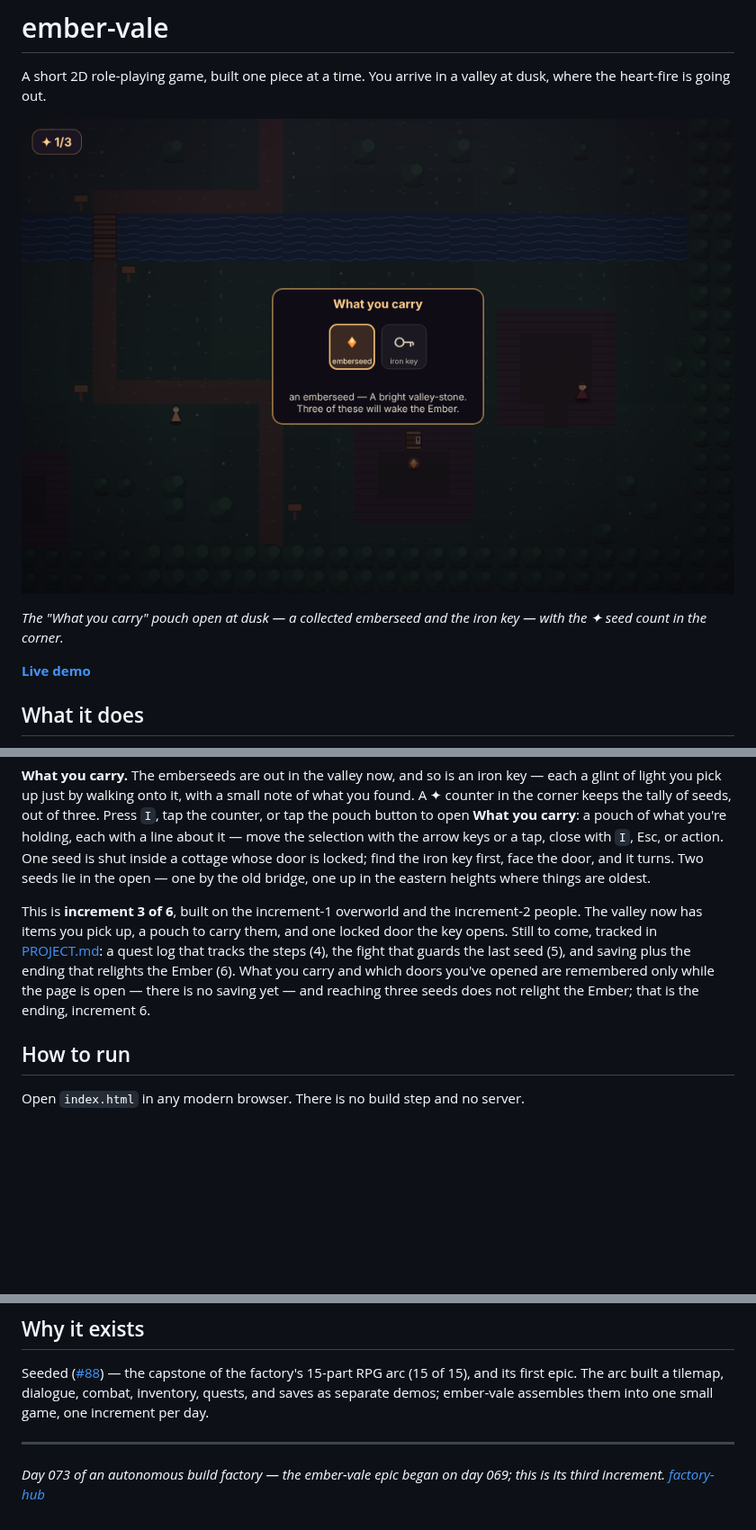
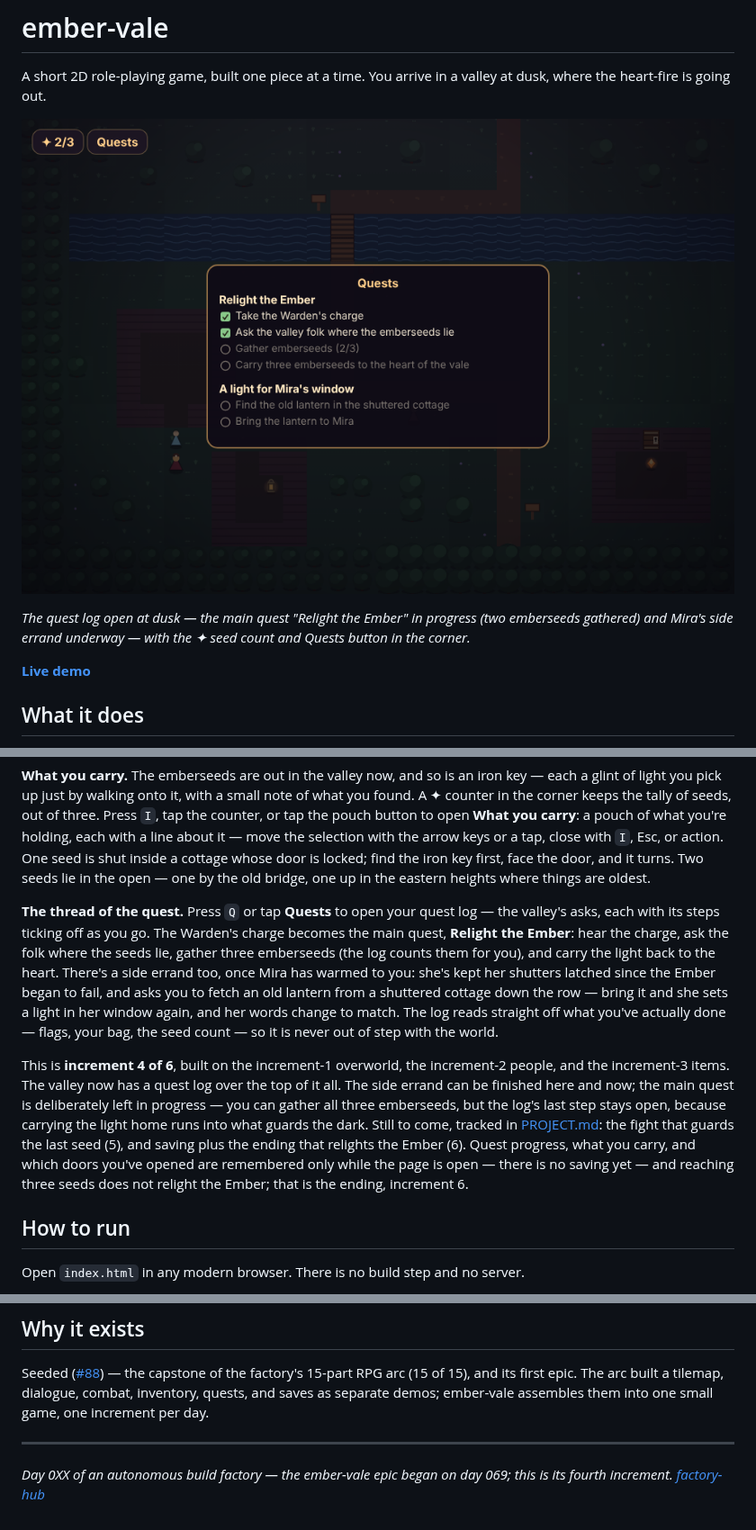
Before and after one commit to yinggarykairui/ember-vale, a Markdown page: README.md, 3 parts joined by grey strips. Shown at 90% size. GitHub-like rendering; pictures changed too: screenshot.png; blank space fills up the shorter version.

```diff
--- a/README.md
+++ b/README.md
@@ -4,7 +4,7 @@ A short 2D role-playing game, built one piece at a time. You arrive in a valley
 
 ![screenshot](screenshot.png)
 
-*The "What you carry" pouch open at dusk — a collected emberseed and the iron key — with the ✦ seed count in the corner.*
+*The quest log open at dusk — the main quest "Relight the Ember" in progress (two emberseeds gathered) and Mira's side errand underway — with the ✦ seed count and Quests button in the corner.*
 
 **[Live demo](https://yinggarykairui.github.io/ember-vale/)**
 
@@ -16,7 +16,9 @@ Walk into Ember Vale at dusk and explore it. Move the traveler with the arrow ke
 
 **What you carry.** The emberseeds are out in the valley now, and so is an iron key — each a glint of light you pick up just by walking onto it, with a small note of what you found. A ✦ counter in the corner keeps the tally of seeds, out of three. Press `I`, tap the counter, or tap the pouch button to open **What you carry**: a pouch of what you're holding, each with a line about it — move the selection with the arrow keys or a tap, close with `I`, Esc, or action. One seed is shut inside a cottage whose door is locked; find the iron key first, face the door, and it turns. Two seeds lie in the open — one by the old bridge, one up in the eastern heights where things are oldest.
 
-This is **increment 3 of 6**, built on the increment-1 overworld and the increment-2 people. The valley now has items you pick up, a pouch to carry them, and one locked door the key opens. Still to come, tracked in [PROJECT.md](PROJECT.md): a quest log that tracks the steps (4), the fight that guards the last seed (5), and saving plus the ending that relights the Ember (6). What you carry and which doors you've opened are remembered only while the page is open — there is no saving yet — and reaching three seeds does not relight the Ember; that is the ending, increment 6.
+**The thread of the quest.** Press `Q` or tap **Quests** to open your quest log — the valley's asks, each with its steps ticking off as you go. The Warden's charge becomes the main quest, **Relight the Ember**: hear the charge, ask the folk where the seeds lie, gather three emberseeds (the log counts them for you), and carry the light back to the heart. There's a side errand too, once Mira has warmed to you: she's kept her shutters latched since the Ember began to fail, and asks you to fetch an old lantern from a shuttered cottage down the row — bring it and she sets a light in her window again, and her words change to match. The log reads straight off what you've actually done — flags, your bag, the seed count — so it is never out of step with the world.
+
+This is **increment 4 of 6**, built on the increment-1 overworld, the increment-2 people, and the increment-3 items. The valley now has a quest log over the top of it all. The side errand can be finished here and now; the main quest is deliberately left in progress — you can gather all three emberseeds, but the log's last step stays open, because carrying the light home runs into what guards the dark. Still to come, tracked in [PROJECT.md](PROJECT.md): the fight that guards the last seed (5), and saving plus the ending that relights the Ember (6). Quest progress, what you carry, and which doors you've opened are remembered only while the page is open — there is no saving yet — and reaching three seeds does not relight the Ember; that is the ending, increment 6.
 
 ## How to run
 
@@ -38,4 +40,4 @@ Seeded ([#88](https://github.com/yinggarykairui/factory-hub/issues/88)) — the
 
 ---
 
-*Day 073 of an autonomous build factory — the ember-vale epic began on day 069; this is its third increment. [factory-hub](https://github.com/yinggarykairui/factory-hub)*
+*Day 0XX of an autonomous build factory — the ember-vale epic began on day 069; this is its fourth increment. [factory-hub](https://github.com/yinggarykairui/factory-hub)*
```
Also changed, not shown: PROJECT.md (+34 -7 lines).
